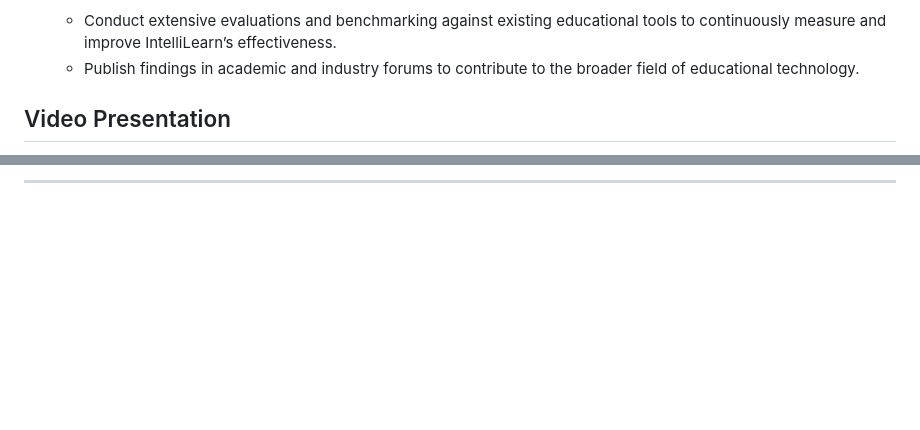
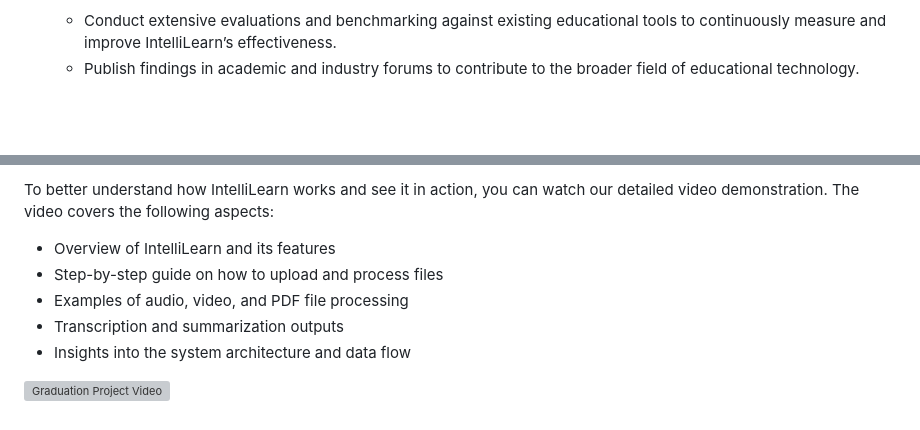
Before and after one commit to Geo-y20/Enhanced-Learning-Experience, a Markdown page: README.md, 2 parts joined by grey strips. Rendered like a GitHub page; blank space fills up the shorter version; grey boxes are pictures that could not be loaded.

```diff
--- a/README.md
+++ b/README.md
@@ -228,5 +228,4 @@ In this project, we developed "IntelliLearn," an advanced AI system designed to
     - Conduct extensive evaluations and benchmarking against existing educational tools to continuously measure and improve IntelliLearn’s effectiveness.
     - Publish findings in academic and industry forums to contribute to the broader field of educational technology.
 
-## Video Presentation
 
@@ -234,2 +233,10 @@ In this project, we developed "IntelliLearn," an advanced AI system designed to
 
----
+To better understand how IntelliLearn works and see it in action, you can watch our detailed video demonstration. The video covers the following aspects:
+
+- Overview of IntelliLearn and its features
+- Step-by-step guide on how to upload and process files
+- Examples of audio, video, and PDF file processing
+- Transcription and summarization outputs
+- Insights into the system architecture and data flow
+
+[![Graduation Project Video](https://img.youtube.com/vi/1eyV9Obfanh6zeEz3LOUkwWPLhnhkI_UB/0.jpg)](https://drive.google.com/file/d/1eyV9Obfanh6zeEz3LOUkwWPLhnhkI_UB/view?usp=sharing)
```
Also changed, not shown: other parts of README.md (+1 -1 lines).
